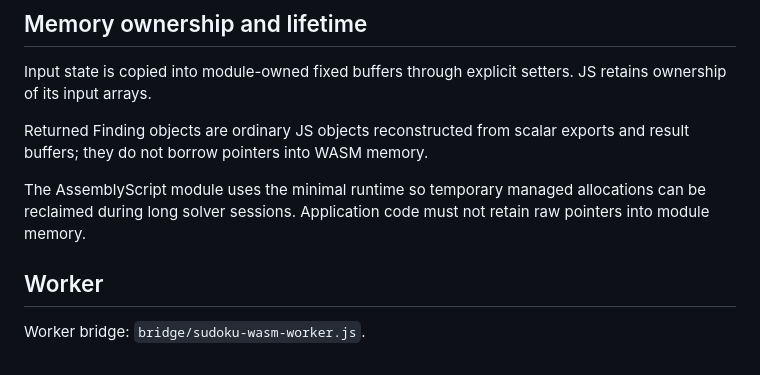
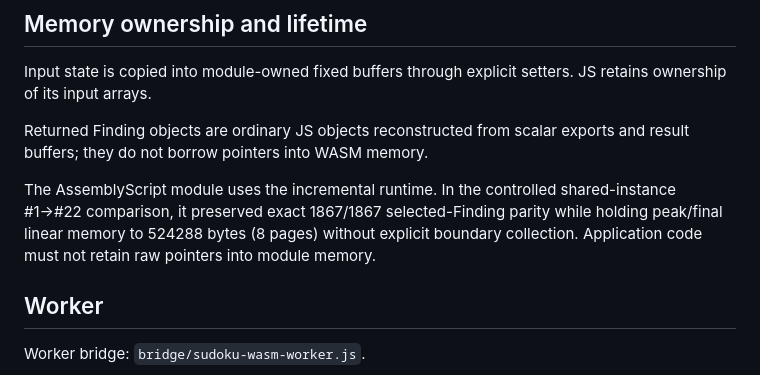
Before and after one commit to Serpens-HBC672/Sudoku, a Markdown page: wasm-migration/WASM_USAGE.md, the part around the change. Drawn GitHub-style.

Commit message:
docs: update runtime usage guidance

```diff
--- a/wasm-migration/WASM_USAGE.md
+++ b/wasm-migration/WASM_USAGE.md
@@ -110,7 +110,7 @@ Input state is copied into module-owned fixed buffers through explicit setters.
 
 Returned Finding objects are ordinary JS objects reconstructed from scalar exports and result buffers; they do not borrow pointers into WASM memory.
 
-The AssemblyScript module uses the minimal runtime so temporary managed allocations can be reclaimed during long solver sessions. Application code must not retain raw pointers into module memory.
+The AssemblyScript module uses the incremental runtime. In the controlled shared-instance #1→#22 comparison, it preserved exact 1867/1867 selected-Finding parity while holding peak/final linear memory to 524288 bytes (8 pages) without explicit boundary collection. Application code must not retain raw pointers into module memory.
 
 ## Worker
 
```
